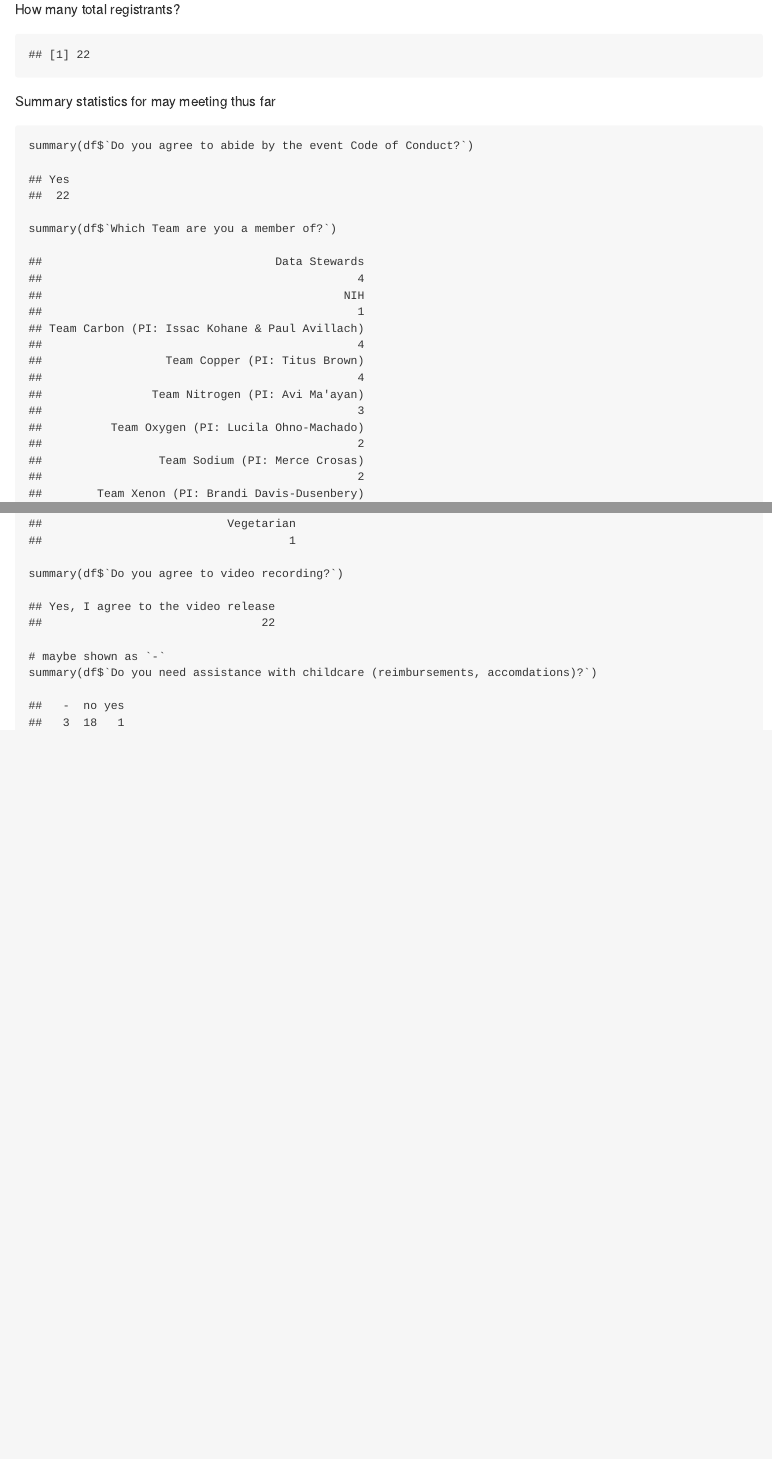
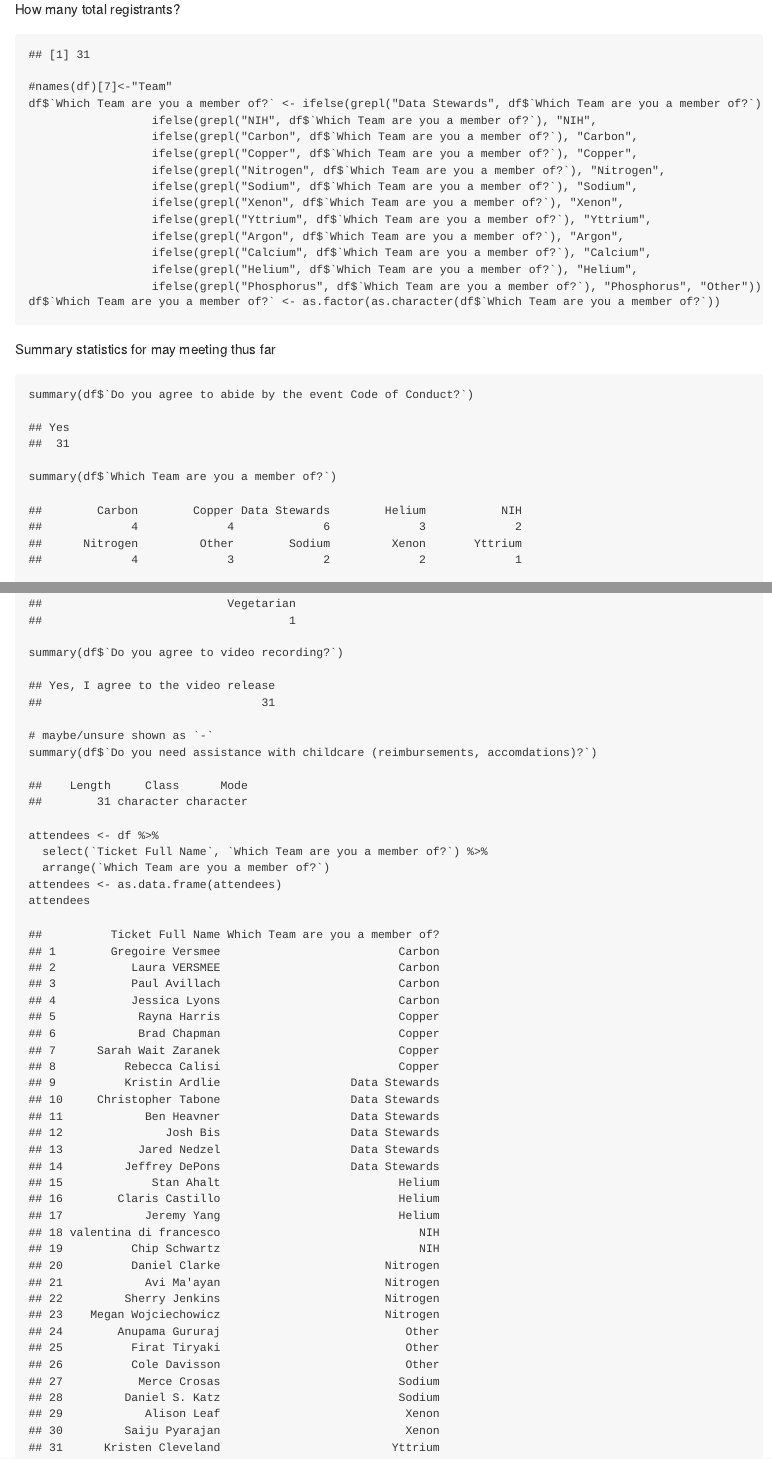
Before and after one commit to vindie13/dcppc-workshops, an R Markdown document (assessment/2018-may-workshop.Rmd): the page in a window 1100 px wide, from 110 px down, and a second part further down, joined at a grey line. The pictures show the output file assessment/2018-may-workshop.md that the author committed with the source, drawn offline in the style of GitHub.

Commit message:
new users

````diff
--- a/assessment/2018-may-workshop.Rmd
+++ b/assessment/2018-may-workshop.Rmd
@@ -46,12 +48,38 @@ How many total registrants?
 length(df$`Which Team are you a member of?`[(df$`Which Team are you a member of?`)])
 ```
 
+
+```{r teamnames}
+#names(df)[7]<-"Team"
+df$`Which Team are you a member of?` <- ifelse(grepl("Data Stewards", df$`Which Team are you a member of?`), "Data Stewards",
+                  ifelse(grepl("NIH", df$`Which Team are you a member of?`), "NIH",
+                  ifelse(grepl("Carbon", df$`Which Team are you a member of?`), "Carbon",
+                  ifelse(grepl("Copper", df$`Which Team are you a member of?`), "Copper",
+                  ifelse(grepl("Nitrogen", df$`Which Team are you a member of?`), "Nitrogen",
+                  ifelse(grepl("Sodium", df$`Which Team are you a member of?`), "Sodium",
+                  ifelse(grepl("Xenon", df$`Which Team are you a member of?`), "Xenon",
+                  ifelse(grepl("Yttrium", df$`Which Team are you a member of?`), "Yttrium",
+                  ifelse(grepl("Argon", df$`Which Team are you a member of?`), "Argon",
+                  ifelse(grepl("Calcium", df$`Which Team are you a member of?`), "Calcium",
+                  ifelse(grepl("Helium", df$`Which Team are you a member of?`), "Helium",
+                  ifelse(grepl("Phosphorus", df$`Which Team are you a member of?`), "Phosphorus", "Other"))))))))))))
+df$`Which Team are you a member of?` <- as.factor(as.character(df$`Which Team are you a member of?`))
+```
+
 Summary statistics for may meeting thus far
 ```{r summarize}
 summary(df$`Do you agree to abide by the event Code of Conduct?`)
 summary(df$`Which Team are you a member of?`)
 summary(df$`Do you have any dietary restrictions?`)
 summary(df$`Do you agree to video recording?`)
-# maybe shown as `-`
+# maybe/unsure shown as `-`
 summary(df$`Do you need assistance with childcare (reimbursements, accomdations)?`)
 ```
+
+```{r names}
+attendees <- df %>%
+  select(`Ticket Full Name`, `Which Team are you a member of?`) %>%
+  arrange(`Which Team are you a member of?`)
+attendees <- as.data.frame(attendees)
+attendees
+```
````
Also changed, not shown: assessment/2018-may-workshop.md, assessment/2018-may-workshop.Rmd (6 more changed lines).
